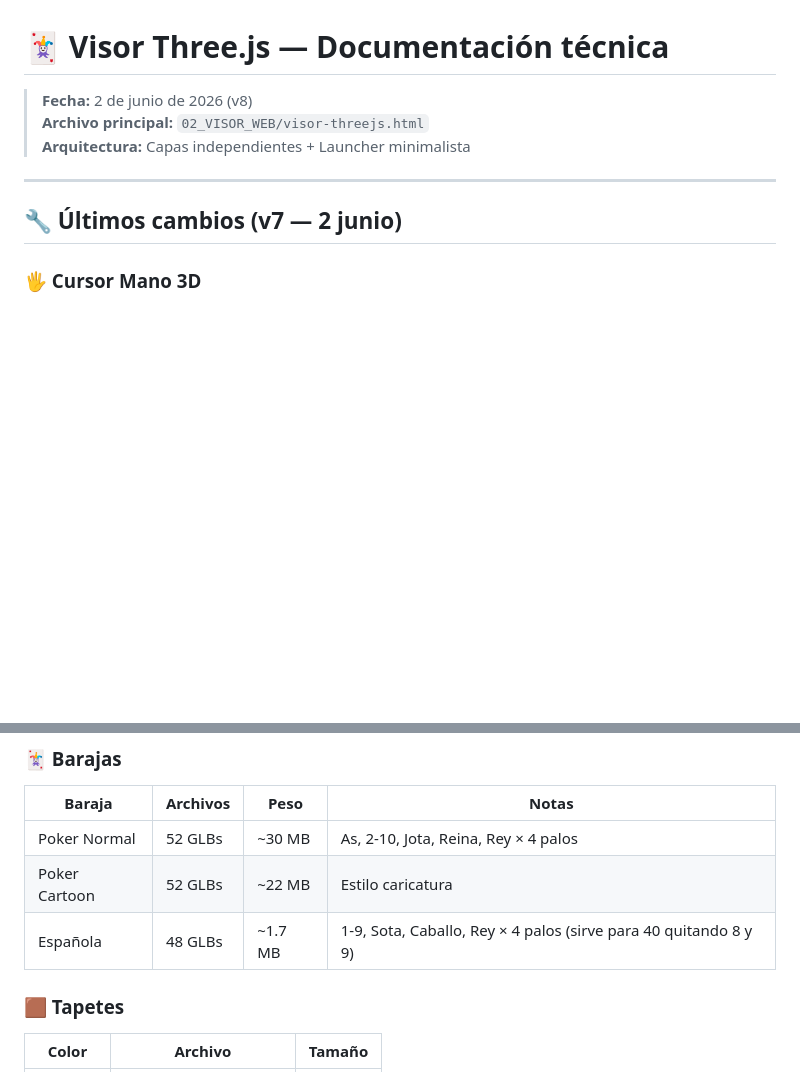
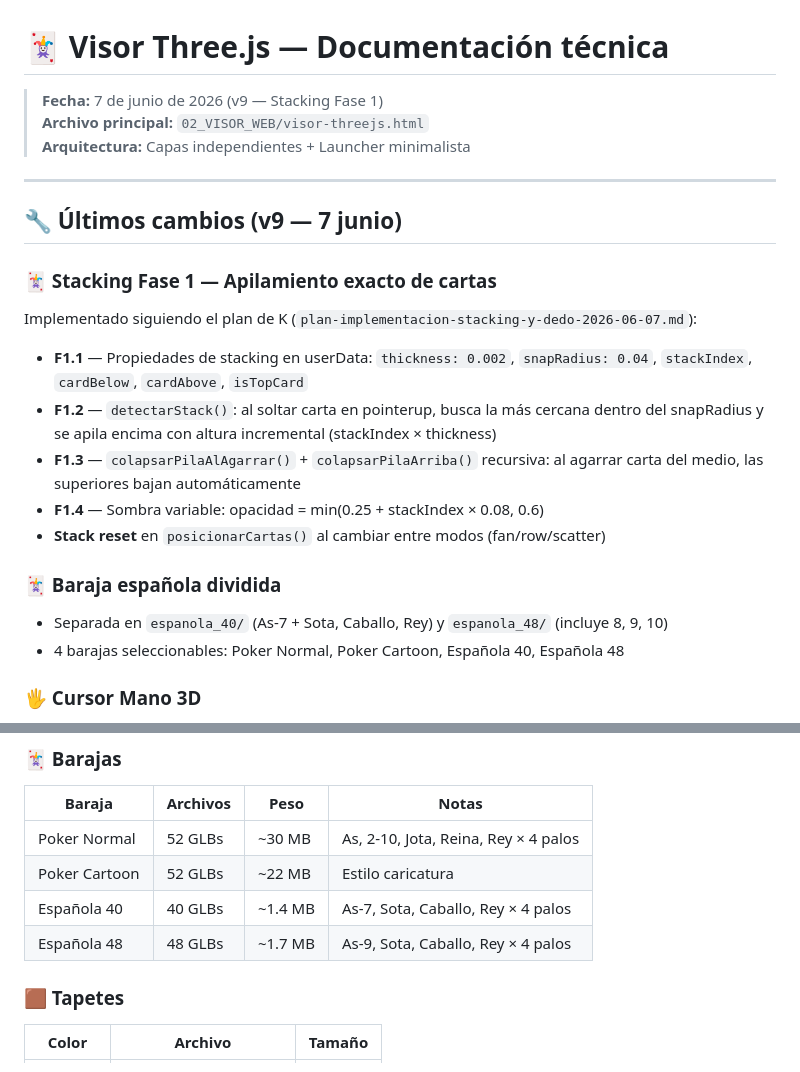
Before and after one commit to atezeta69-create/sysneria-3d-viewer, a Markdown page: DOC_VISOR_CARTAS.md, 2 parts joined by grey strips. Drawn GitHub-style; blank space fills up the shorter version.

Commit message:
checkpoint: antes de Fase 2 dedo indice

```diff
--- a/DOC_VISOR_CARTAS.md
+++ b/DOC_VISOR_CARTAS.md
@@ -1,12 +1,25 @@
 # 🃏 Visor Three.js — Documentación técnica
 
-> **Fecha:** 2 de junio de 2026 (v8)
+> **Fecha:** 7 de junio de 2026 (v9 — Stacking Fase 1)
 > **Archivo principal:** `02_VISOR_WEB/visor-threejs.html`
 > **Arquitectura:** Capas independientes + Launcher minimalista
 
 ---
 
-## 🔧 Últimos cambios (v7 — 2 junio)
+## 🔧 Últimos cambios (v9 — 7 junio)
+
+### 🃏 Stacking Fase 1 — Apilamiento exacto de cartas
+Implementado siguiendo el plan de K (`plan-implementacion-stacking-y-dedo-2026-06-07.md`):
+
+- **F1.1** — Propiedades de stacking en userData: `thickness: 0.002`, `snapRadius: 0.04`, `stackIndex`, `cardBelow`, `cardAbove`, `isTopCard`
+- **F1.2** — `detectarStack()`: al soltar carta en pointerup, busca la más cercana dentro del snapRadius y se apila encima con altura incremental (stackIndex × thickness)
+- **F1.3** — `colapsarPilaAlAgarrar()` + `colapsarPilaArriba()` recursiva: al agarrar carta del medio, las superiores bajan automáticamente
+- **F1.4** — Sombra variable: opacidad = min(0.25 + stackIndex × 0.08, 0.6)
+- **Stack reset** en `posicionarCartas()` al cambiar entre modos (fan/row/scatter)
+
+### 🃏 Baraja española dividida
+- Separada en `espanola_40/` (As-7 + Sota, Caballo, Rey) y `espanola_48/` (incluye 8, 9, 10)
+- 4 barajas seleccionables: Poker Normal, Poker Cartoon, Española 40, Española 48
 
 ### 🖐️ Cursor Mano 3D
 - **3 modelos GLB** (~58 KB, ~1.200 vértices) en `assets/cursor/`:
@@ -103,7 +116,8 @@
 |--------|----------|------|-------|
 | Poker Normal | 52 GLBs | ~30 MB | As, 2-10, Jota, Reina, Rey × 4 palos |
 | Poker Cartoon | 52 GLBs | ~22 MB | Estilo caricatura |
-| Española | 48 GLBs | ~1.7 MB | 1-9, Sota, Caballo, Rey × 4 palos (sirve para 40 quitando 8 y 9) |
+| Española 40 | 40 GLBs | ~1.4 MB | As-7, Sota, Caballo, Rey × 4 palos |
+| Española 48 | 48 GLBs | ~1.7 MB | As-9, Sota, Caballo, Rey × 4 palos |
 
 ### 🟫 Tapetes
 
```
